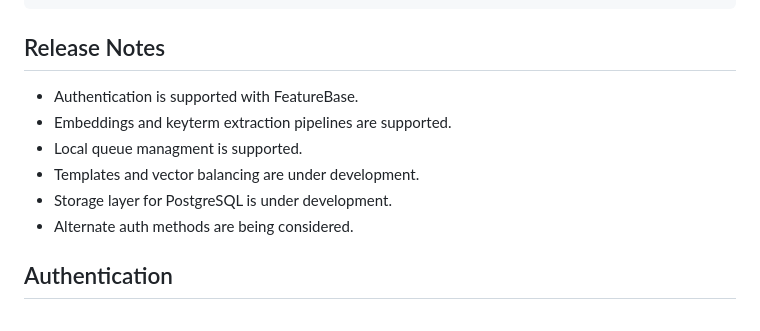
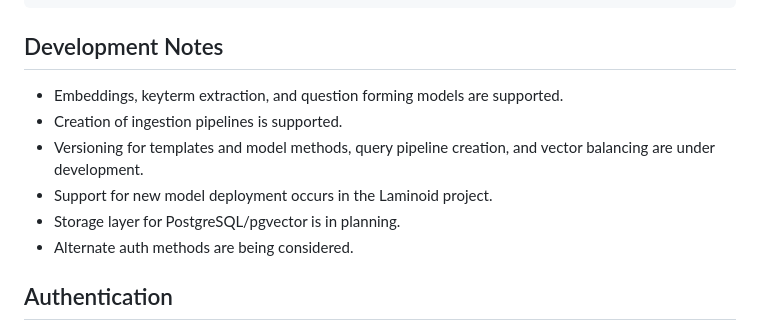
Before and after one commit to FeatureBaseDB/SlothAI, a Markdown page: README.md, the part around the change. Rendered like a GitHub page.

Commit message:
direct commit to update readme

````diff
--- a/README.md
+++ b/README.md
@@ -77,12 +77,12 @@ What was the outcome of the fair use case involving Google copying the Java SE A
 What organization issued a DMCA takedown to YouTube-dl?,YouTube-dl has received a DMCA takedown from RIAA,0
 ```
 
-## Release Notes
-* Authentication is supported with FeatureBase.
-* Embeddings and keyterm extraction pipelines are supported.
-* Local queue managment is supported.
-* Templates and vector balancing are under development.
-* Storage layer for PostgreSQL is under development.
+## Development Notes
+* Embeddings, keyterm extraction, and question forming models are supported.
+* Creation of ingestion pipelines is supported.
+* Versioning for templates and model methods, query pipeline creation, and vector balancing are under development.
+* Support for new model deployment occurs in the Laminoid project.
+* Storage layer for PostgreSQL/pgvector is in planning.
 * Alternate auth methods are being considered.
 
 ## Authentication
````
